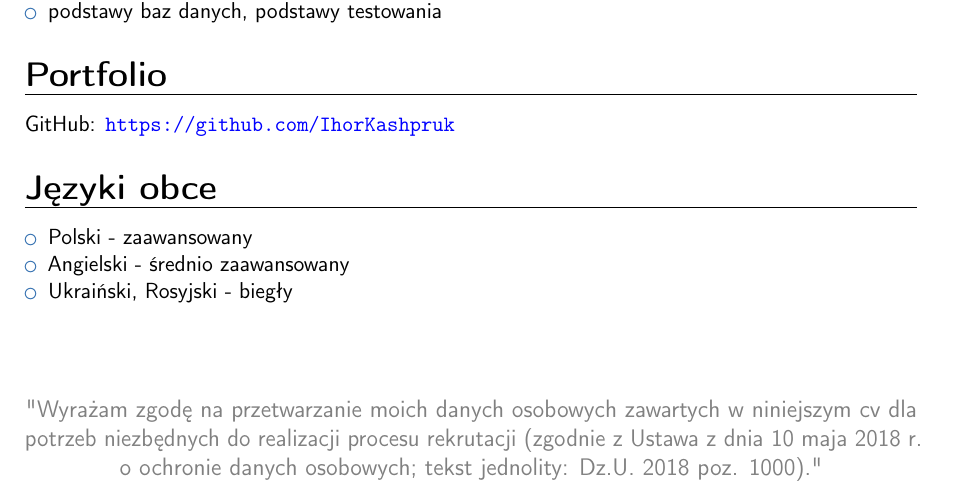
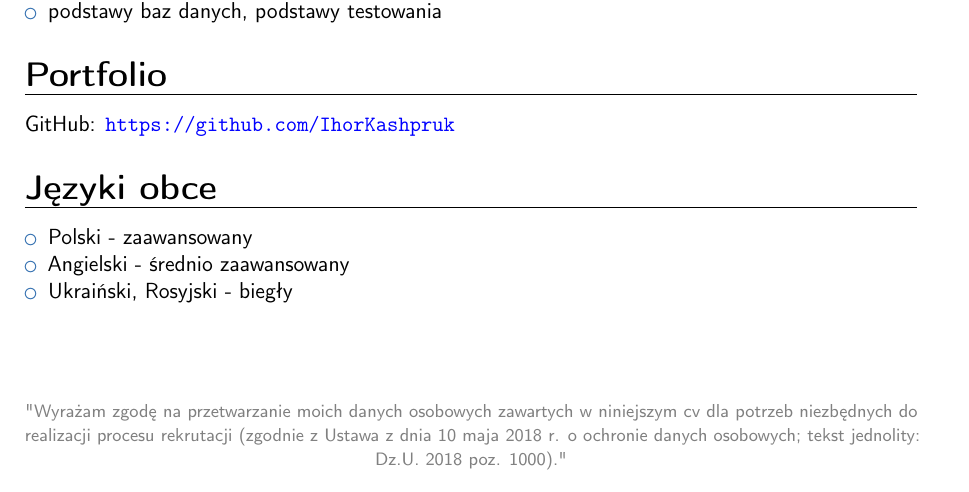
Before and after one commit to IhorKashpruk/CV, a LaTeX CV (CV_PL.tex): part of the page, cut so that both start at the same text. Compiled offline with pdfLaTeX.

Commit message:
Change font for fancyfoot

```diff
--- a/CV_PL.tex
+++ b/CV_PL.tex
@@ -3,6 +3,10 @@
 \moderncvstyle{banking}
 \moderncvcolor{blue}
 \usepackage[scale=0.75]{geometry}
+
+\newcommand{\changefont}{%
+    \fontsize{9}{12}\selectfont
+}
 
 \name{Ihor}{Kashpruk}
 \address{ul. Hallera 2/12, Wrocław, Polska, 53-319}
@@ -58,5 +62,5 @@ GitHub:
 \item{Ukraiński, Rosyjski - biegły}
 \end{itemize}
 
-\fancyfoot[C]{\textcolor{gray}{"Wyrażam zgodę na przetwarzanie moich danych osobowych zawartych w niniejszym cv dla potrzeb niezbędnych do realizacji procesu rekrutacji (zgodnie z Ustawa z dnia 10 maja 2018 r. o ochronie danych osobowych; tekst jednolity: Dz.U. 2018 poz. 1000)."}}
+\fancyfoot[C]{\changefont \textcolor{gray}{"Wyrażam zgodę na przetwarzanie moich danych osobowych zawartych w niniejszym cv dla potrzeb niezbędnych do realizacji procesu rekrutacji (zgodnie z Ustawa z dnia 10 maja 2018 r. o ochronie danych osobowych; tekst jednolity: Dz.U. 2018 poz. 1000)."}}
 \end{document}
```
